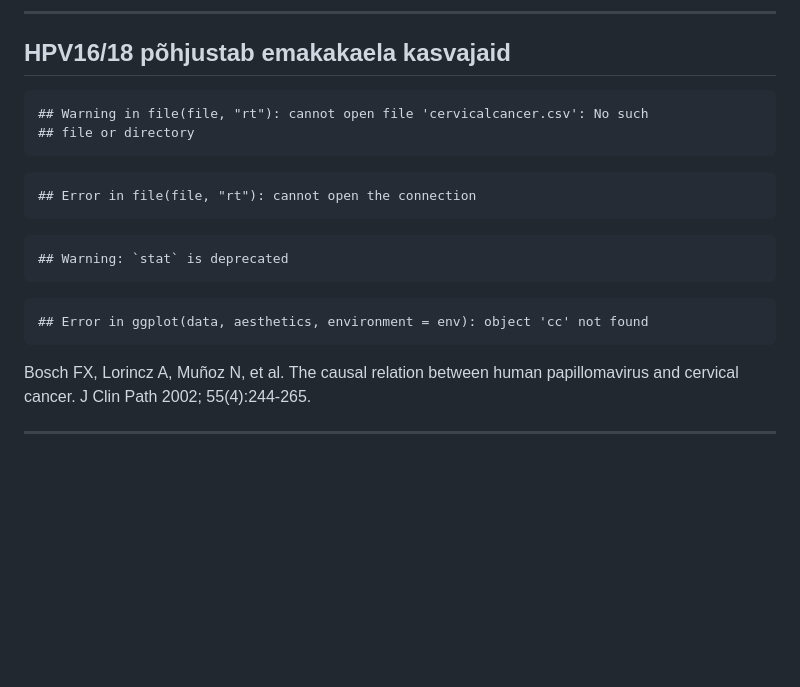
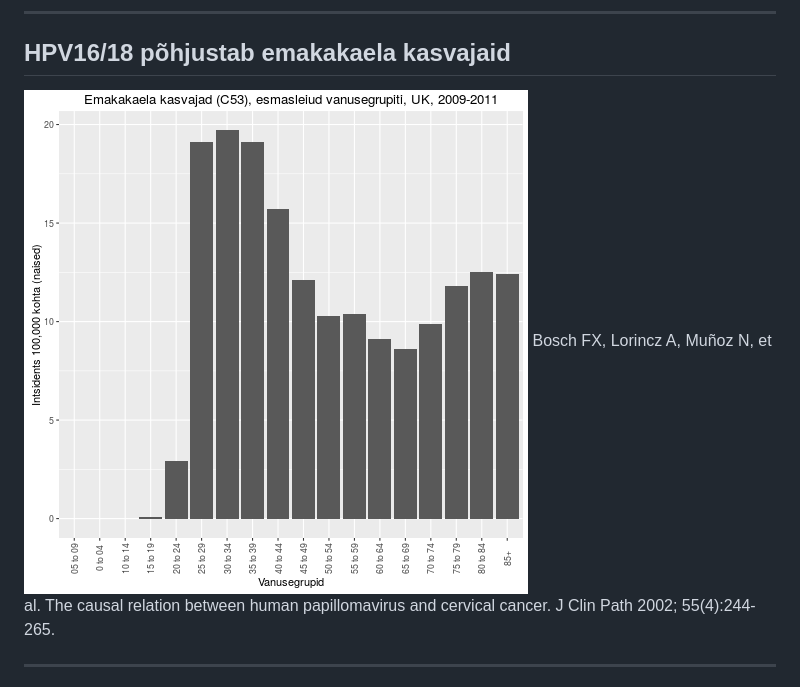
Before and after one commit to Onkobioloogia/viirused-ja-onkogeenid, a Markdown page: index.md, the part around the change. GitHub-like rendering; pictures changed too: assets/fig/cervical-1.png (added); blank space fills up the shorter version.

Commit message:
publishing deck

````diff
--- a/index.md
+++ b/index.md
@@ -234,23 +234,7 @@ Merkeli rakkude polüoomiviirus | dsDNA polüoomiviirus | Merkeli rakkude kartsi
 ---
 ## HPV16/18 põhjustab emakakaela kasvajaid
 
-
-```
-## Warning in file(file, "rt"): cannot open file 'cervicalcancer.csv': No such
-## file or directory
-```
-
-```
-## Error in file(file, "rt"): cannot open the connection
-```
-
-```
-## Warning: `stat` is deprecated
-```
-
-```
-## Error in ggplot(data, aesthetics, environment = env): object 'cc' not found
-```
+<img src="assets/fig/cervical-1.png" title="Emakakaela kasvajad (C53), esmaleiud vanusegrupiti, UK, 2009-2011" alt="Emakakaela kasvajad (C53), esmaleiud vanusegrupiti, UK, 2009-2011" style="display: block; margin: auto;" />
 
 <footer class="source">Bosch FX, Lorincz A, Muñoz N, et al. The causal relation between human papillomavirus and cervical cancer. J Clin Path 2002; 55(4):244-265.
 </footer>
````
Also changed, not shown: 2 other files.
